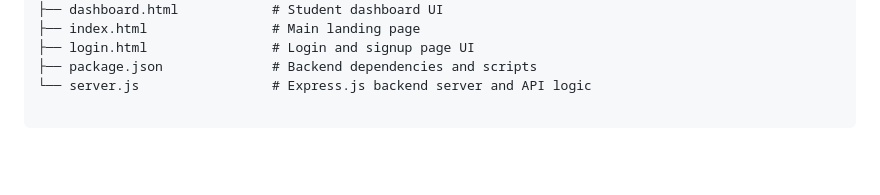
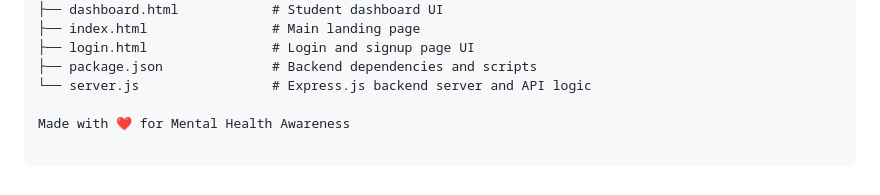
Before and after one commit to codealchemist007/mindmate-platform, a Markdown page: README.md, the part around one of its changes. Rendered like a GitHub page; blank space fills up the shorter version.

```diff
--- a/README.md
+++ b/README.md
@@ -163,3 +163,5 @@ mindmate-platform/
 ├── login.html                # Login and signup page UI
 ├── package.json              # Backend dependencies and scripts
 └── server.js                 # Express.js backend server and API logic
+
+Made with ❤️ for Mental Health Awareness
```
Also changed, not shown: other parts of README.md (+1 -1 lines).
